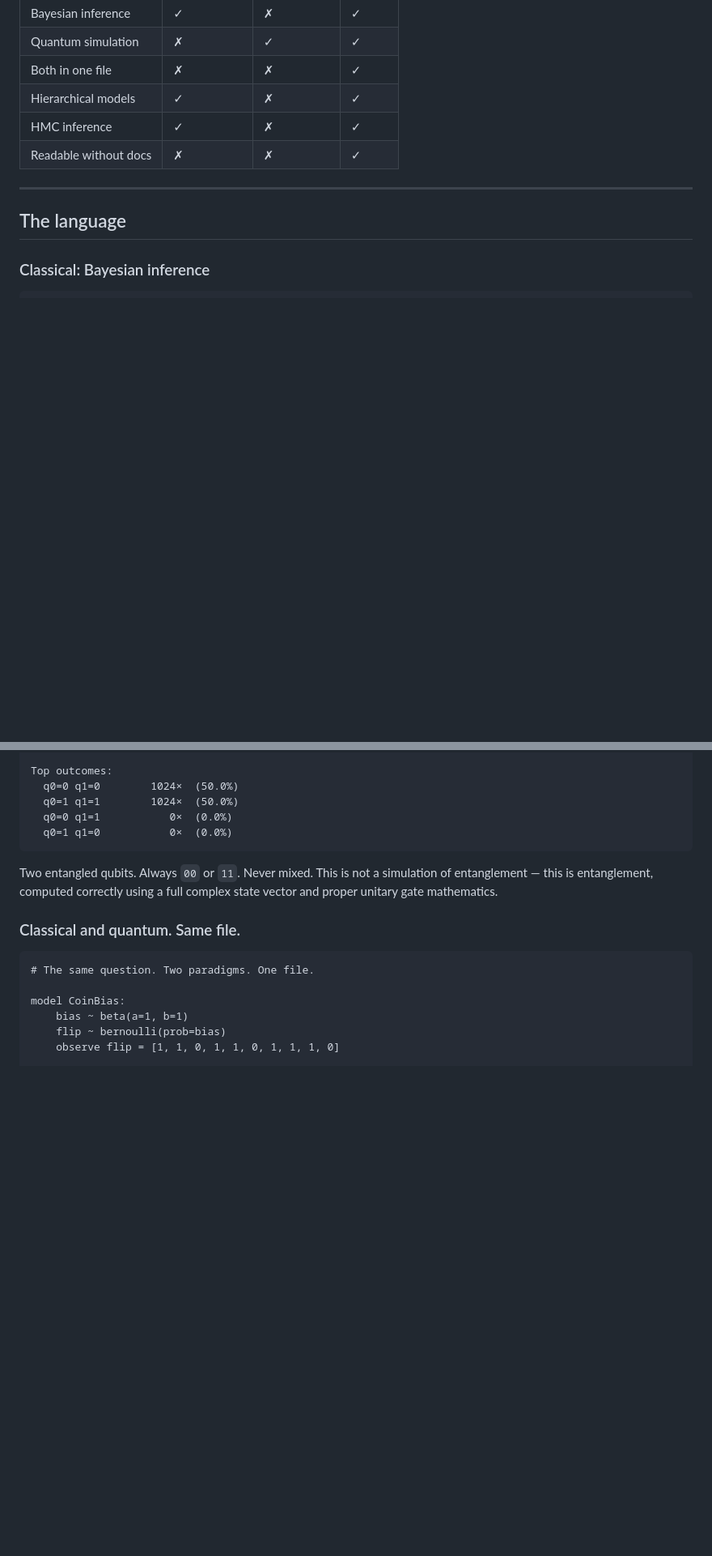
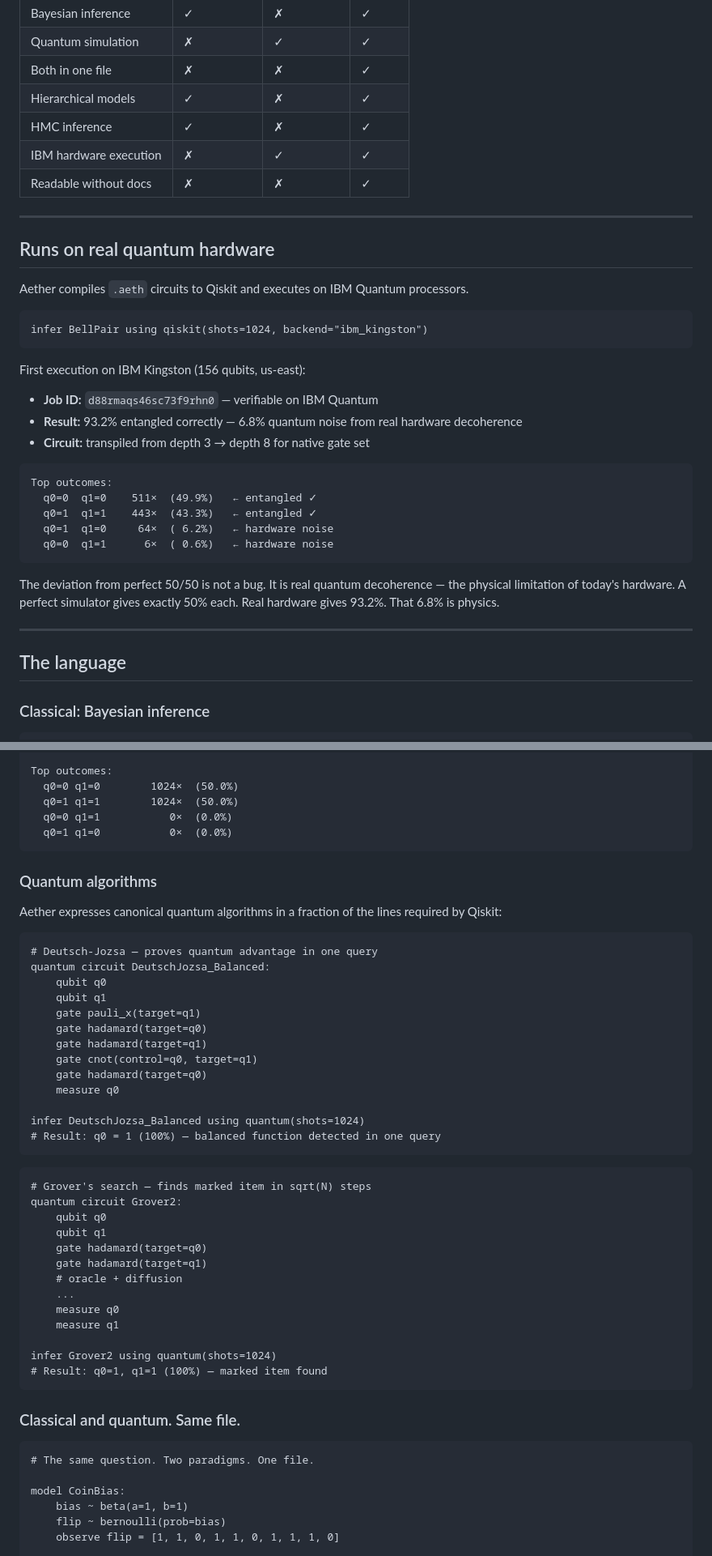
Before and after one commit to Bernardo-R-O-Carvalho/Aether, a Markdown page: README.md, 2 parts joined by grey strips. Shown at 81% size. GitHub-like rendering; blank space fills up the shorter version.

````diff
--- a/README.md
+++ b/README.md
@@ -42,7 +42,33 @@ Aether is a language. Not a library. Not a framework. A language — with its ow
 | Both in one file | ✗ | ✗ | ✓ |
 | Hierarchical models | ✓ | ✗ | ✓ |
 | HMC inference | ✓ | ✗ | ✓ |
+| IBM hardware execution | ✗ | ✓ | ✓ |
 | Readable without docs | ✗ | ✗ | ✓ |
+
+---
+
+## Runs on real quantum hardware
+
+Aether compiles `.aeth` circuits to Qiskit and executes on IBM Quantum processors.
+
+```
+infer BellPair using qiskit(shots=1024, backend="ibm_kingston")
+```
+
+First execution on IBM Kingston (156 qubits, us-east):
+- **Job ID:** `d88rmaqs46sc73f9rhn0` — verifiable on IBM Quantum
+- **Result:** 93.2% entangled correctly — 6.8% quantum noise from real hardware decoherence
+- **Circuit:** transpiled from depth 3 → depth 8 for native gate set
+
+```
+Top outcomes:
+  q0=0  q1=0    511×  (49.9%)   ← entangled ✓
+  q0=1  q1=1    443×  (43.3%)   ← entangled ✓
+  q0=1  q1=0     64×  ( 6.2%)   ← hardware noise
+  q0=0  q1=1      6×  ( 0.6%)   ← hardware noise
+```
+
+The deviation from perfect 50/50 is not a bug. It is real quantum decoherence — the physical limitation of today's hardware. A perfect simulator gives exactly 50% each. Real hardware gives 93.2%. That 6.8% is physics.
 
 ---
 
@@ -126,7 +152,41 @@ Top outcomes:
   q0=1 q1=0           0×  (0.0%)
 ```
 
-Two entangled qubits. Always `00` or `11`. Never mixed. This is not a simulation of entanglement — this is entanglement, computed correctly using a full complex state vector and proper unitary gate mathematics.
+### Quantum algorithms
+
+Aether expresses canonical quantum algorithms in a fraction of the lines required by Qiskit:
+
+```
+# Deutsch-Jozsa — proves quantum advantage in one query
+quantum circuit DeutschJozsa_Balanced:
+    qubit q0
+    qubit q1
+    gate pauli_x(target=q1)
+    gate hadamard(target=q0)
+    gate hadamard(target=q1)
+    gate cnot(control=q0, target=q1)
+    gate hadamard(target=q0)
+    measure q0
+
+infer DeutschJozsa_Balanced using quantum(shots=1024)
+# Result: q0 = 1 (100%) — balanced function detected in one query
+```
+
+```
+# Grover's search — finds marked item in sqrt(N) steps
+quantum circuit Grover2:
+    qubit q0
+    qubit q1
+    gate hadamard(target=q0)
+    gate hadamard(target=q1)
+    # oracle + diffusion
+    ...
+    measure q0
+    measure q1
+
+infer Grover2 using quantum(shots=1024)
+# Result: q0=1, q1=1 (100%) — marked item found
+```
 
 ### Classical and quantum. Same file.
 
````
Also changed, not shown: other parts of README.md (+47 -27 lines).
